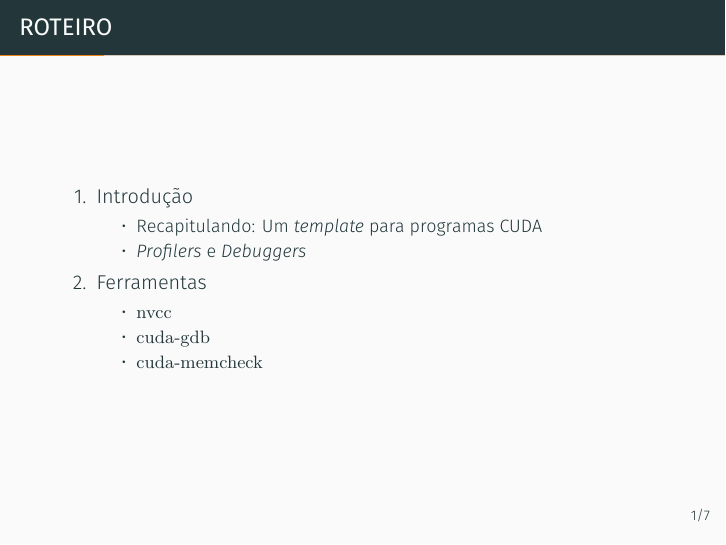
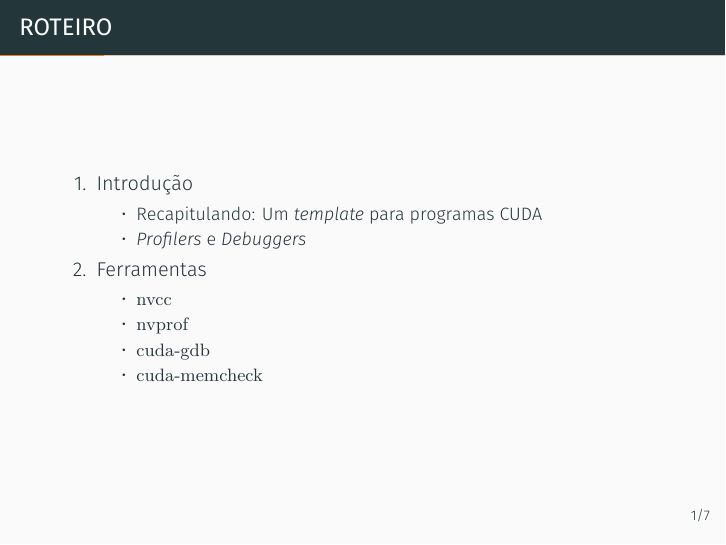
Before and after one commit to phrb/intro-cuda, LaTeX slides (tex/aula2_stub/aula2_stub.tex): page 3 of 22 before the commit and page 3 of 21 after it. Compiled offline with XeLaTeX.

Commit message:
Change stub, add new pdf.

```diff
--- a/tex/aula2_stub/aula2_stub.tex
+++ b/tex/aula2_stub/aula2_stub.tex
@@ -43,6 +43,7 @@
         \item Ferramentas
             \begin{itemize}
                 \item \texttt{nvcc}
+                \item \texttt{nvprof}
                 \item \texttt{cuda-gdb}
                 \item \texttt{cuda-memcheck}
             \end{itemize}
```
Also changed, not shown: pdf/aula2.pdf, tex/aula2_stub/aula2_stub.tex (1 more changed lines).
